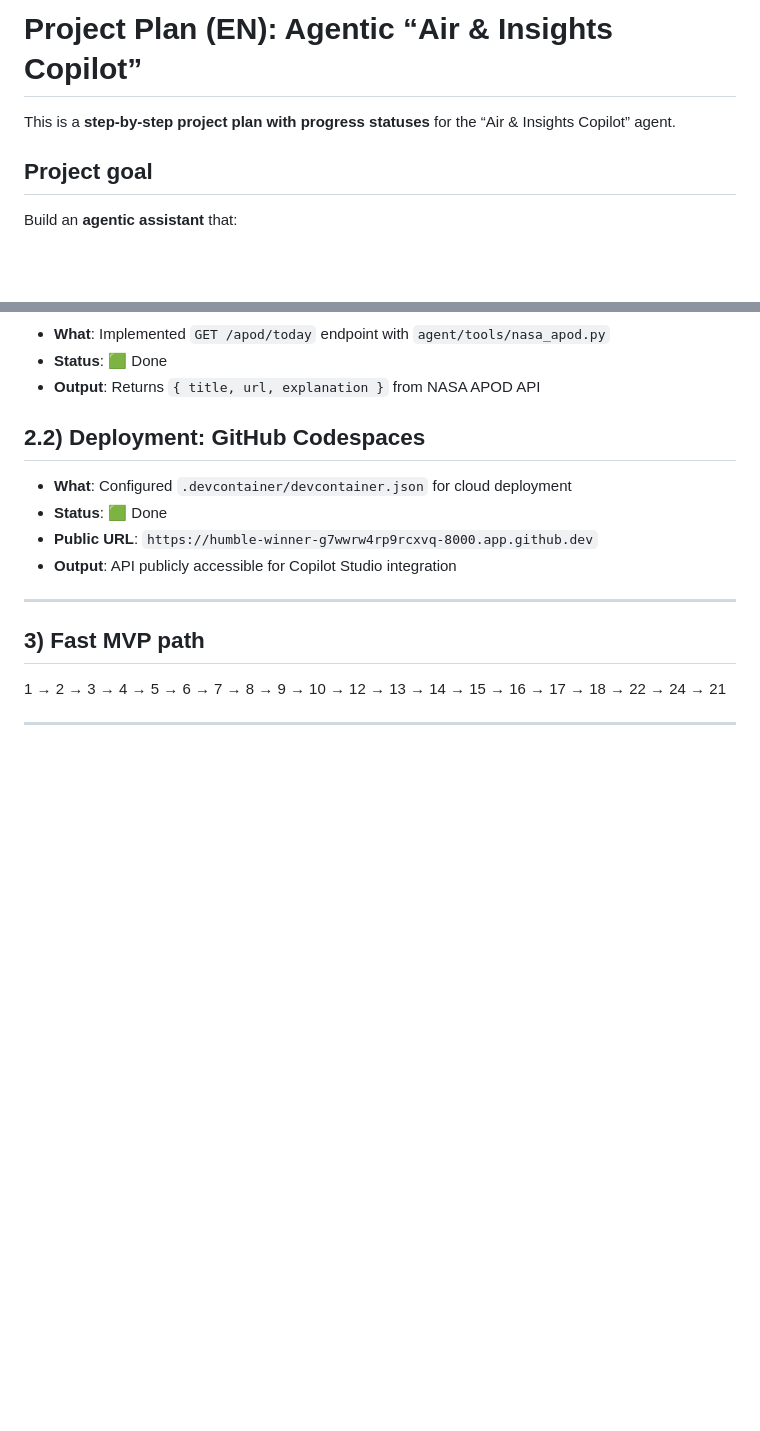
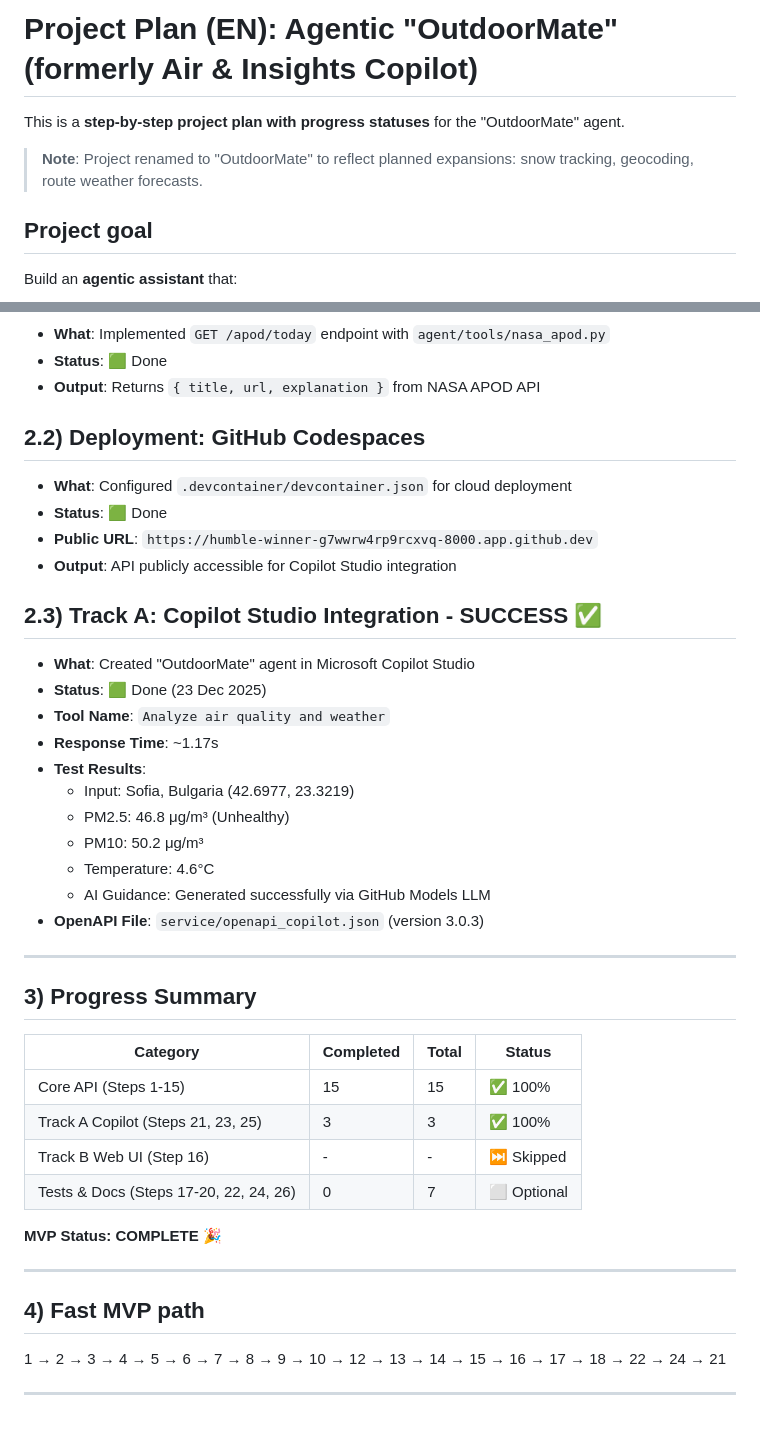
Before and after one commit to Levskislav/air-insights-copilot, a Markdown page: air_insights_project_plan_en.md, 2 parts joined by grey strips. Drawn GitHub-style; blank space fills up the shorter version.

Commit message:
Update project plan: OutdoorMate MVP complete

```diff
--- a/air_insights_project_plan_en.md
+++ b/air_insights_project_plan_en.md
@@ -1,6 +1,8 @@
-# Project Plan (EN): Agentic “Air & Insights Copilot”
+# Project Plan (EN): Agentic "OutdoorMate" (formerly Air & Insights Copilot)
 
-This is a **step-by-step project plan with progress statuses** for the “Air & Insights Copilot” agent.
+This is a **step-by-step project plan with progress statuses** for the "OutdoorMate" agent.
+
+> **Note**: Project renamed to "OutdoorMate" to reflect planned expansions: snow tracking, geocoding, route weather forecasts.
 
 ## Project goal
 Build an **agentic assistant** that:
@@ -274,9 +276,35 @@ Each step shows: **What**, **Why**, **Depends on**, **Output**, **Status**, and
 - **Public URL**: `https://humble-winner-g7wwrw4rp9rcxvq-8000.app.github.dev`
 - **Output**: API publicly accessible for Copilot Studio integration
 
+## 2.3) Track A: Copilot Studio Integration - SUCCESS ✅
+- **What**: Created "OutdoorMate" agent in Microsoft Copilot Studio
+- **Status**: 🟩 Done (23 Dec 2025)
+- **Tool Name**: `Analyze air quality and weather`
+- **Response Time**: ~1.17s
+- **Test Results**:
+  - Input: Sofia, Bulgaria (42.6977, 23.3219)
+  - PM2.5: 46.8 μg/m³ (Unhealthy)
+  - PM10: 50.2 μg/m³
+  - Temperature: 4.6°C
+  - AI Guidance: Generated successfully via GitHub Models LLM
+- **OpenAPI File**: `service/openapi_copilot.json` (version 3.0.3)
+
 ---
 
-## 3) Fast MVP path
+## 3) Progress Summary
+
+| Category | Completed | Total | Status |
+|----------|-----------|-------|--------|
+| Core API (Steps 1-15) | 15 | 15 | ✅ 100% |
+| Track A Copilot (Steps 21, 23, 25) | 3 | 3 | ✅ 100% |
+| Track B Web UI (Step 16) | - | - | ⏭️ Skipped |
+| Tests & Docs (Steps 17-20, 22, 24, 26) | 0 | 7 | ⬜ Optional |
+
+**MVP Status: COMPLETE** 🎉
+
+---
+
+## 4) Fast MVP path
 1 → 2 → 3 → 4 → 5 → 6 → 7 → 8 → 9 → 10 → 12 → 13 → 14 → 15 → 16 → 17 → 18 → 22 → 24 → 21
 
 ---
```
